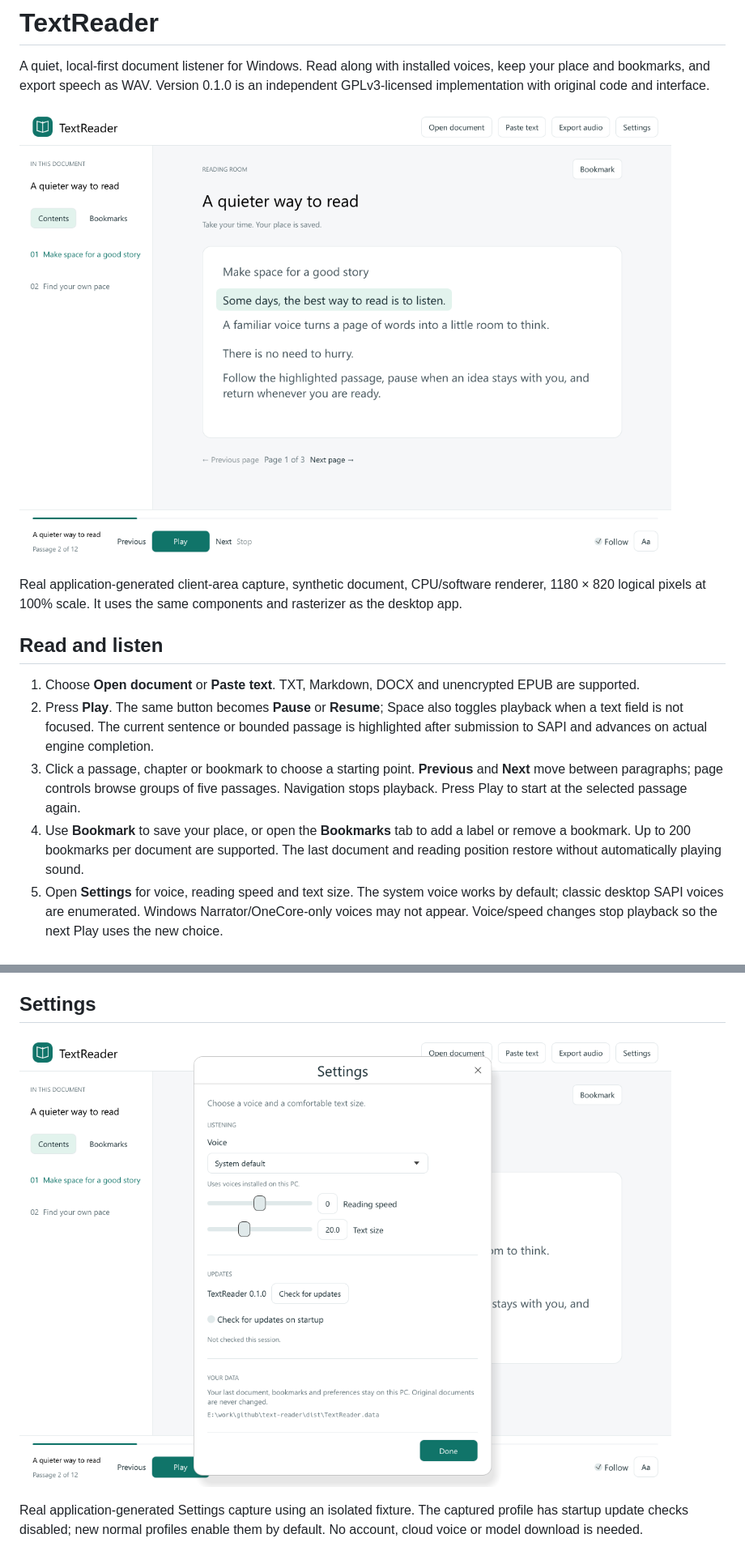
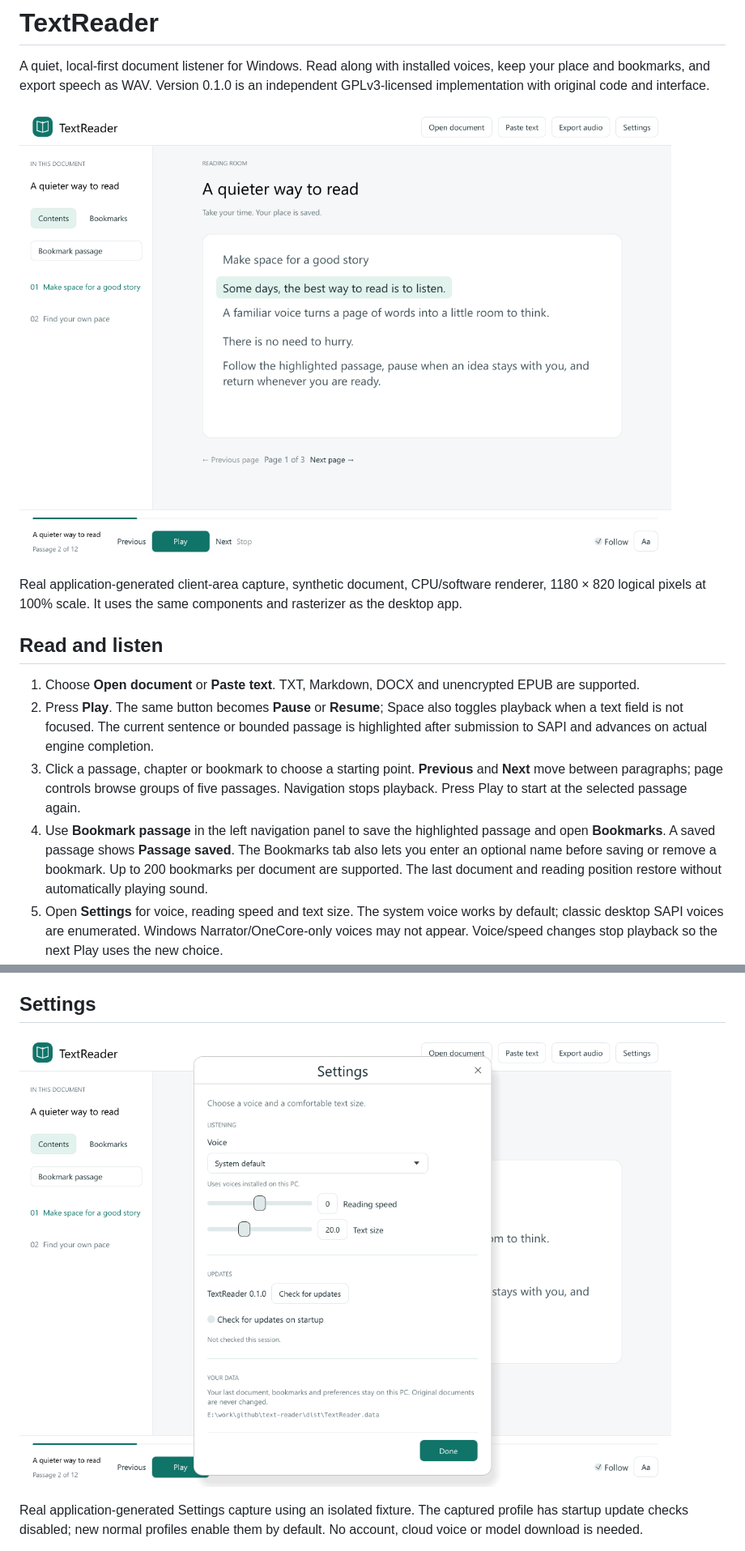
Before and after one commit to siarheisinelnikau/text-reader, a Markdown page: README.md, 2 parts joined by grey strips. Shown at 81% size. Drawn GitHub-style; pictures changed too: docs/images/reader.png, docs/images/settings.png.

Commit message:
Group bookmark actions in the navigation panel

```diff
--- a/README.md
+++ b/README.md
@@ -11,7 +11,7 @@ Real application-generated client-area capture, synthetic document, CPU/software
 1. Choose **Open document** or **Paste text**. TXT, Markdown, DOCX and unencrypted EPUB are supported.
 2. Press **Play**. The same button becomes **Pause** or **Resume**; Space also toggles playback when a text field is not focused. The current sentence or bounded passage is highlighted after submission to SAPI and advances on actual engine completion.
 3. Click a passage, chapter or bookmark to choose a starting point. **Previous** and **Next** move between paragraphs; page controls browse groups of five passages. Navigation stops playback. Press Play to start at the selected passage again.
-4. Use **Bookmark** to save your place, or open the **Bookmarks** tab to add a label or remove a bookmark. Up to 200 bookmarks per document are supported. The last document and reading position restore without automatically playing sound.
+4. Use **Bookmark passage** in the left navigation panel to save the highlighted passage and open **Bookmarks**. A saved passage shows **Passage saved**. The Bookmarks tab also lets you enter an optional name before saving or remove a bookmark. Up to 200 bookmarks per document are supported. The last document and reading position restore without automatically playing sound.
 5. Open **Settings** for voice, reading speed and text size. The system voice works by default; classic desktop SAPI voices are enumerated. Windows Narrator/OneCore-only voices may not appear. Voice/speed changes stop playback so the next Play uses the new choice.
 6. **Export audio** creates a new `.wav` containing the entire document with the selected voice and speed. Progress and cancellation are provided. Existing destination files are preserved.
 
```
Also changed, not shown: other parts of README.md (+1 -1 lines), docs/INTERACTIVE-VALIDATION.md (+8 -0 lines), docs/RELEASE-NOTES-v0.1.0.md (+1 -0 lines), docs/images/bookmarks.png (added), docs/images/reader-compact.png (added), docs/images/settings-compact.png, 6 other files.
